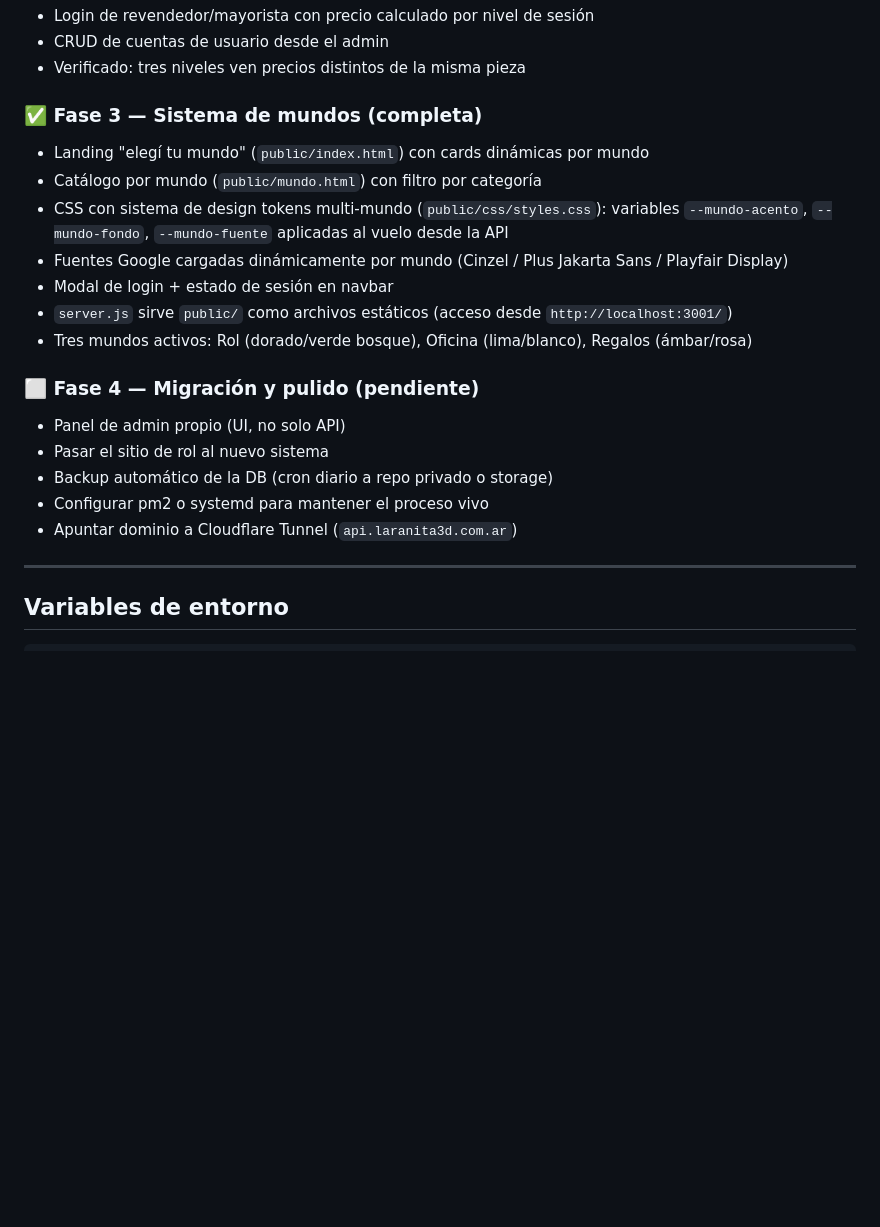
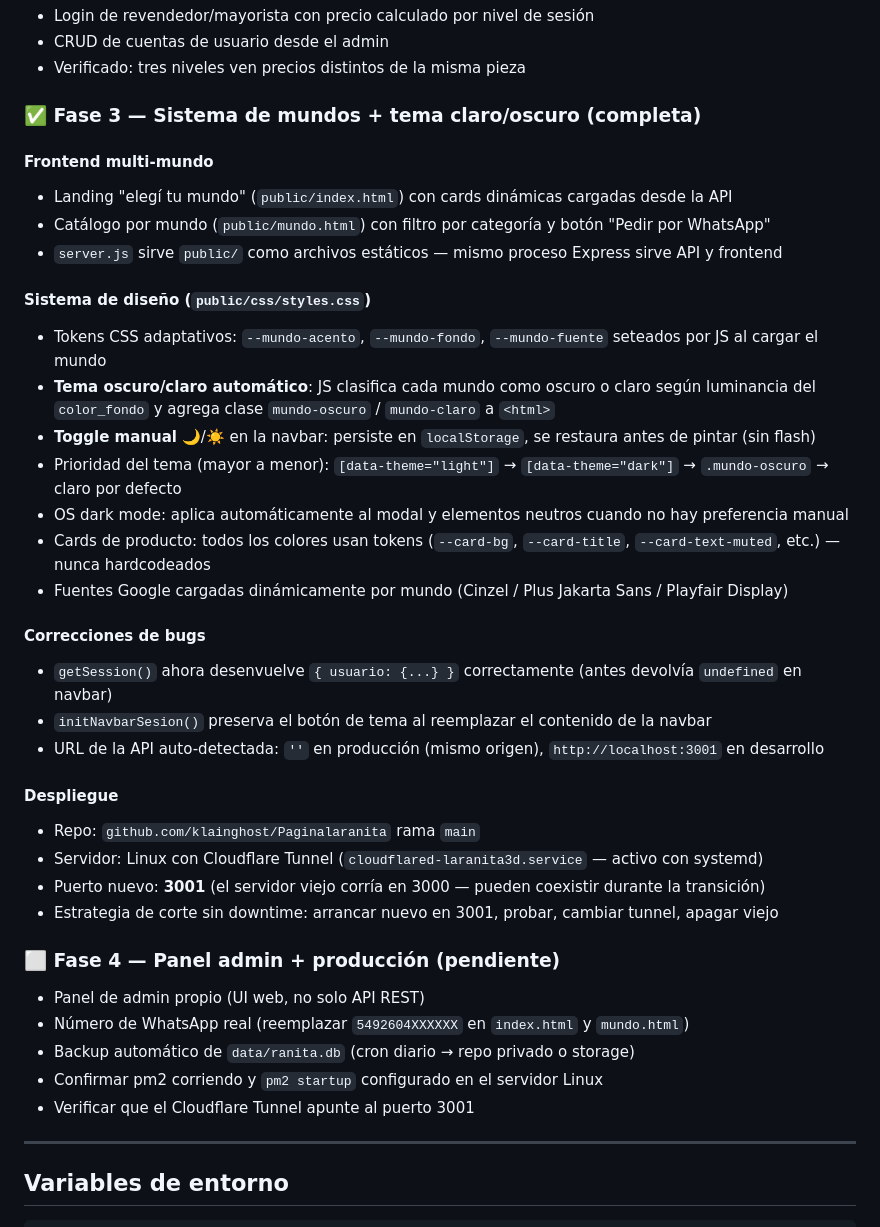
Before and after one commit to klainghost/Paginalaranita, a Markdown page: HOJA_DE_RUTA.md, the part around the change. Drawn GitHub-style; blank space fills up the shorter version.

Commit message:
docs: actualiza hoja de ruta con Fase 3 completa y plan de despliegue
Co-Authored-By: Claude Sonnet 4.6 <noreply@anthropic.com>

```diff
--- a/HOJA_DE_RUTA.md
+++ b/HOJA_DE_RUTA.md
@@ -218,21 +218,39 @@ npm start          # arranca en puerto 3001
 - CRUD de cuentas de usuario desde el admin
 - Verificado: tres niveles ven precios distintos de la misma pieza
 
-### ✅ Fase 3 — Sistema de mundos (completa)
-- Landing "elegí tu mundo" (`public/index.html`) con cards dinámicas por mundo
-- Catálogo por mundo (`public/mundo.html`) con filtro por categoría
-- CSS con sistema de design tokens multi-mundo (`public/css/styles.css`): variables `--mundo-acento`, `--mundo-fondo`, `--mundo-fuente` aplicadas al vuelo desde la API
+### ✅ Fase 3 — Sistema de mundos + tema claro/oscuro (completa)
+
+#### Frontend multi-mundo
+- Landing "elegí tu mundo" (`public/index.html`) con cards dinámicas cargadas desde la API
+- Catálogo por mundo (`public/mundo.html`) con filtro por categoría y botón "Pedir por WhatsApp"
+- `server.js` sirve `public/` como archivos estáticos — mismo proceso Express sirve API y frontend
+
+#### Sistema de diseño (`public/css/styles.css`)
+- Tokens CSS adaptativos: `--mundo-acento`, `--mundo-fondo`, `--mundo-fuente` seteados por JS al cargar el mundo
+- **Tema oscuro/claro automático**: JS clasifica cada mundo como oscuro o claro según luminancia del `color_fondo` y agrega clase `mundo-oscuro` / `mundo-claro` a `<html>`
+- **Toggle manual** 🌙/☀️ en la navbar: persiste en `localStorage`, se restaura antes de pintar (sin flash)
+- Prioridad del tema (mayor a menor): `[data-theme="light"]` → `[data-theme="dark"]` → `.mundo-oscuro` → claro por defecto
+- OS dark mode: aplica automáticamente al modal y elementos neutros cuando no hay preferencia manual
+- Cards de producto: todos los colores usan tokens (`--card-bg`, `--card-title`, `--card-text-muted`, etc.) — nunca hardcodeados
 - Fuentes Google cargadas dinámicamente por mundo (Cinzel / Plus Jakarta Sans / Playfair Display)
-- Modal de login + estado de sesión en navbar
-- `server.js` sirve `public/` como archivos estáticos (acceso desde `http://localhost:3001/`)
-- Tres mundos activos: Rol (dorado/verde bosque), Oficina (lima/blanco), Regalos (ámbar/rosa)
 
-### ⬜ Fase 4 — Migración y pulido (pendiente)
-- Panel de admin propio (UI, no solo API)
-- Pasar el sitio de rol al nuevo sistema
-- Backup automático de la DB (cron diario a repo privado o storage)
-- Configurar pm2 o systemd para mantener el proceso vivo
-- Apuntar dominio a Cloudflare Tunnel (`api.laranita3d.com.ar`)
+#### Correcciones de bugs
+- `getSession()` ahora desenvuelve `{ usuario: {...} }` correctamente (antes devolvía `undefined` en navbar)
+- `initNavbarSesion()` preserva el botón de tema al reemplazar el contenido de la navbar
+- URL de la API auto-detectada: `''` en producción (mismo origen), `http://localhost:3001` en desarrollo
+
+#### Despliegue
+- Repo: `github.com/klainghost/Paginalaranita` rama `main`
+- Servidor: Linux con Cloudflare Tunnel (`cloudflared-laranita3d.service` — activo con systemd)
+- Puerto nuevo: **3001** (el servidor viejo corría en 3000 — pueden coexistir durante la transición)
+- Estrategia de corte sin downtime: arrancar nuevo en 3001, probar, cambiar tunnel, apagar viejo
+
+### ⬜ Fase 4 — Panel admin + producción (pendiente)
+- Panel de admin propio (UI web, no solo API REST)
+- Número de WhatsApp real (reemplazar `5492604XXXXXX` en `index.html` y `mundo.html`)
+- Backup automático de `data/ranita.db` (cron diario → repo privado o storage)
+- Confirmar pm2 corriendo y `pm2 startup` configurado en el servidor Linux
+- Verificar que el Cloudflare Tunnel apunte al puerto 3001
 
 ---
 
```
